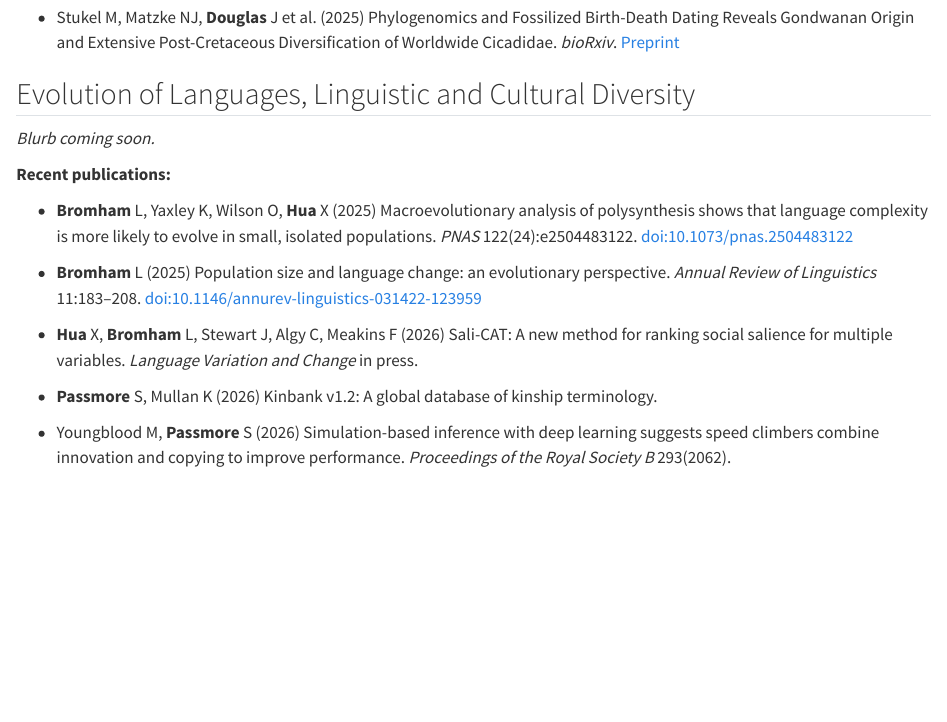
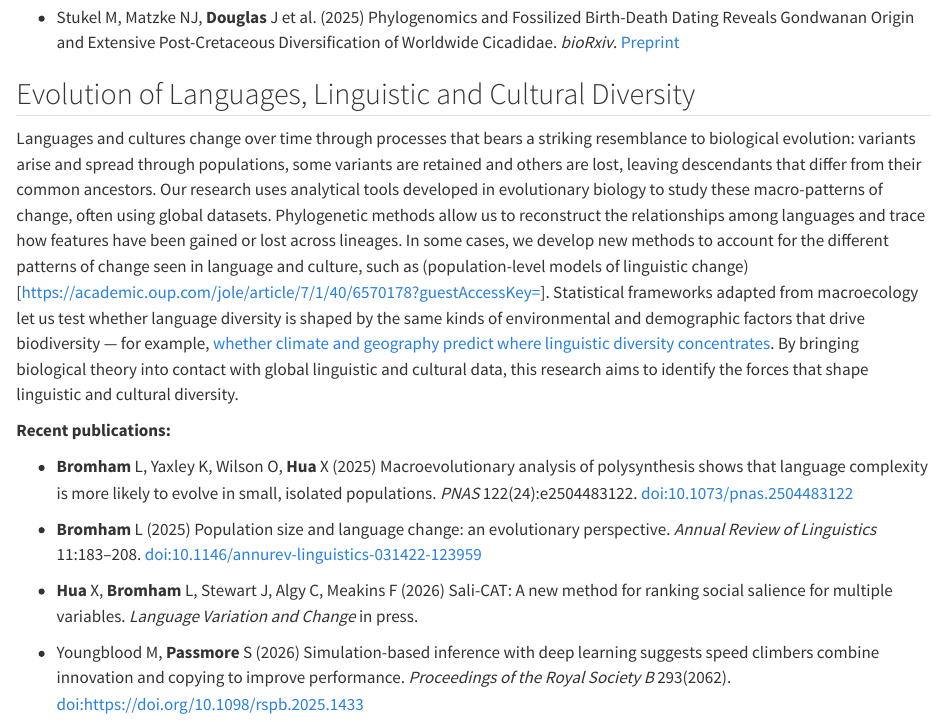
Before and after one commit to MacroEvoEco/MacroEvoEco, a Quarto document (research.qmd): the page in a window 1100 px wide, from 1920 px down. Rendered offline with R 4.5, knitr and Pandoc in place of Quarto, with nearby package versions.

Commit message:
Update research.qmd
I have added my blurb. Please have a look and merge to main if it is satisfactory!

```diff
--- a/research.qmd
+++ b/research.qmd
@@ -81,7 +81,7 @@ How has global biodiversity come to be distributed as it is today? Our research
 ## Evolution of Languages, Linguistic and Cultural Diversity {#language-culture}
 
 ::: {.project-card}
-*Blurb coming soon.*
+Languages and cultures change over time through processes that bears a striking resemblance to biological evolution: variants arise and spread through populations, some variants are retained and others are lost, leaving descendants that differ from their common ancestors. Our research uses analytical tools developed in evolutionary biology to study these macro-patterns of change, often using global datasets. Phylogenetic methods allow us to reconstruct the relationships among languages and trace how features have been gained or lost across lineages. In some cases, we develop new methods to account for the different patterns of change seen in language and culture, such as (population-level models of linguistic change)[https://academic.oup.com/jole/article/7/1/40/6570178?guestAccessKey=]. Statistical frameworks adapted from macroecology let us test whether language diversity is shaped by the same kinds of environmental and demographic factors that drive biodiversity — for example, [whether climate and geography predict where linguistic diversity concentrates](https://www.nature.com/articles/s41559-021-01604-y). By bringing biological theory into contact with global linguistic and cultural data, this research aims to identify the forces that shape linguistic and cultural diversity.
 
 **Recent publications:**
 
@@ -91,9 +91,7 @@ How has global biodiversity come to be distributed as it is today? Our research
 
 - **Hua** X, **Bromham** L, Stewart J, Algy C, Meakins F (2026) Sali-CAT: A new method for ranking social salience for multiple variables. *Language Variation and Change* in press.
 
-- **Passmore** S, Mullan K (2026) Kinbank v1.2: A global database of kinship terminology.
-
-- Youngblood M, **Passmore** S (2026) Simulation-based inference with deep learning suggests speed climbers combine innovation and copying to improve performance. *Proceedings of the Royal Society B* 293(2062).
+- Youngblood M, **Passmore** S (2026) Simulation-based inference with deep learning suggests speed climbers combine innovation and copying to improve performance. *Proceedings of the Royal Society B* 293(2062). [doi:https://doi.org/10.1098/rspb.2025.1433](https://doi.org/10.1098/rspb.2025.1433)
 :::
 
 :::
```
